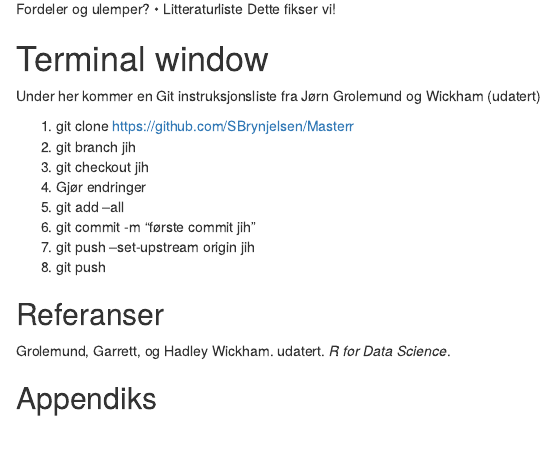
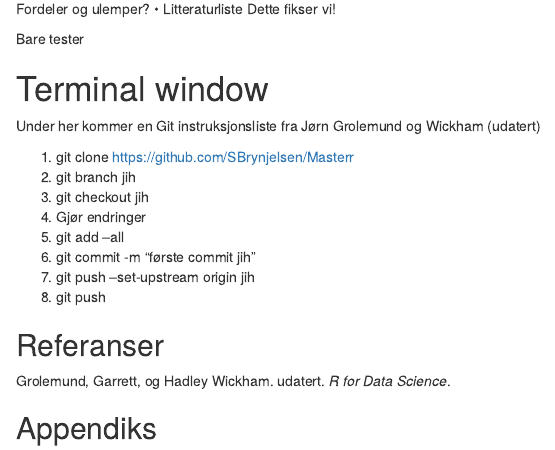
Before and after one commit to agjest/Masterr, an R Markdown document (jih.Rmd): the page in a window 1100 px wide, from 470 px down. The pictures show the output file jih.nb.html that the author committed with the source, opened offline.

Commit message:
update ag

```diff
--- a/jih.Rmd
+++ b/jih.Rmd
@@ -53,7 +53,7 @@ Fordeler og ulemper?
 Dette fikser vi!
 
 
-
+Bare tester
 
 # Terminal window
 
```
Also changed, not shown: jih.nb.html.
